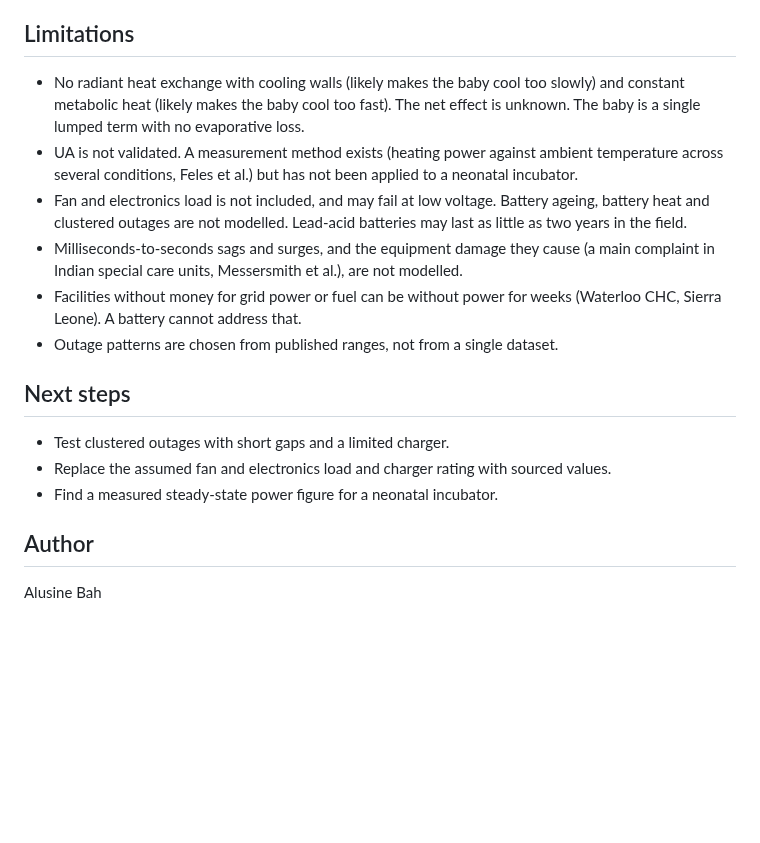
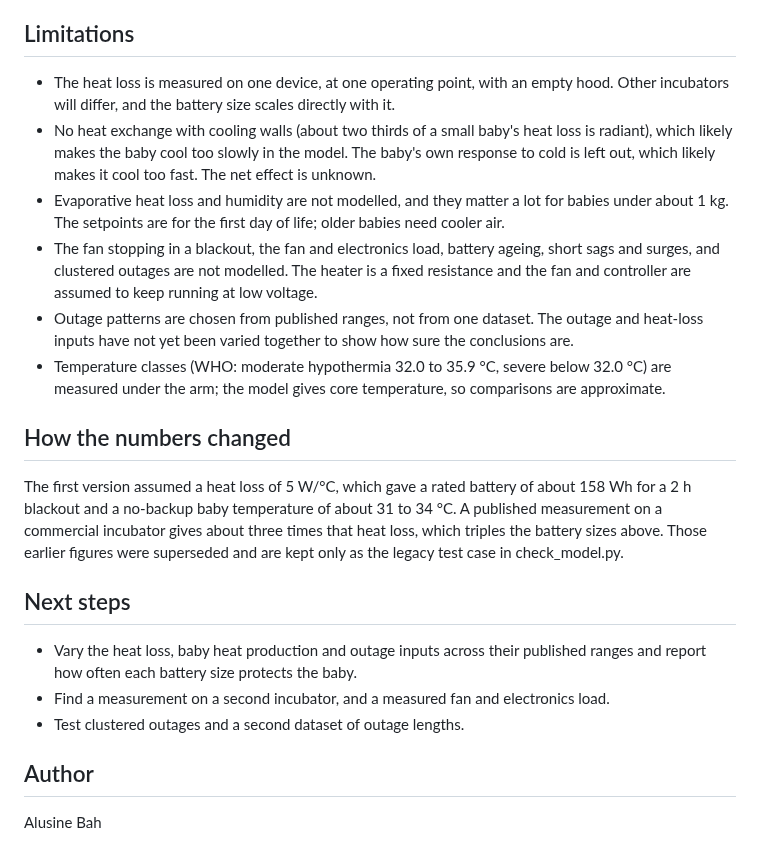
Before and after one commit to Alusine-bah/incubator-power-resilience, a Markdown page: README.md, the part around one of its changes. Rendered like a GitHub page; blank space fills up the shorter version.

```diff
--- a/README.md
+++ b/README.md
@@ -58,18 +61,19 @@ Early stage. Several parameters are assumptions (see PARAMETERS.md for the sourc
 
 ## Limitations
-- No radiant heat exchange with cooling walls (likely makes the baby cool too slowly) and constant metabolic heat (likely makes the baby cool too fast). The net effect is unknown. The baby is a single lumped term with no evaporative loss.
-- UA is not validated. A measurement method exists (heating power against ambient temperature across several conditions, Feles et al.) but has not been applied to a neonatal incubator.
-- Fan and electronics load is not included, and may fail at low voltage. Battery ageing, battery heat and clustered outages are not modelled. Lead-acid batteries may last as little as two years in the field.
-- Milliseconds-to-seconds sags and surges, and the equipment damage they cause (a main complaint in Indian special care units, Messersmith et al.), are not modelled.
-- Facilities without money for grid power or fuel can be without power for weeks (Waterloo CHC, Sierra Leone). A battery cannot address that.
-- Outage patterns are chosen from published ranges, not from a single dataset.
+- The heat loss is measured on one device, at one operating point, with an empty hood. Other incubators will differ, and the battery size scales directly with it.
+- No heat exchange with cooling walls (about two thirds of a small baby's heat loss is radiant), which likely makes the baby cool too slowly in the model. The baby's own response to cold is left out, which likely makes it cool too fast. The net effect is unknown.
+- Evaporative heat loss and humidity are not modelled, and they matter a lot for babies under about 1 kg. The setpoints are for the first day of life; older babies need cooler air.
+- The fan stopping in a blackout, the fan and electronics load, battery ageing, short sags and surges, and clustered outages are not modelled. The heater is a fixed resistance and the fan and controller are assumed to keep running at low voltage.
+- Outage patterns are chosen from published ranges, not from one dataset. The outage and heat-loss inputs have not yet been varied together to show how sure the conclusions are.
+- Temperature classes (WHO: moderate hypothermia 32.0 to 35.9 °C, severe below 32.0 °C) are measured under the arm; the model gives core temperature, so comparisons are approximate.
+
+## How the numbers changed
+The first version assumed a heat loss of 5 W/°C, which gave a rated battery of about 158 Wh for a 2 h blackout and a no-backup baby temperature of about 31 to 34 °C. A published measurement on a commercial incubator gives about three times that heat loss, which triples the battery sizes above. Those earlier figures were superseded and are kept only as the legacy test case in check_model.py.
 
 ## Next steps
-- Test clustered outages with short gaps and a limited charger.
-- Replace the assumed fan and electronics load and charger rating with sourced values.
-- Find a measured steady-state power figure for a neonatal incubator.
-
-
+- Vary the heat loss, baby heat production and outage inputs across their published ranges and report how often each battery size protects the baby.
+- Find a measurement on a second incubator, and a measured fan and electronics load.
+- Test clustered outages and a second dataset of outage lengths.
 
 ## Author
 Alusine Bah
```
Also changed, not shown: other parts of README.md (+37 -34 lines), PARAMETERS.md (+5 -0 lines), docs/blackout_example.png, 2 other files.
